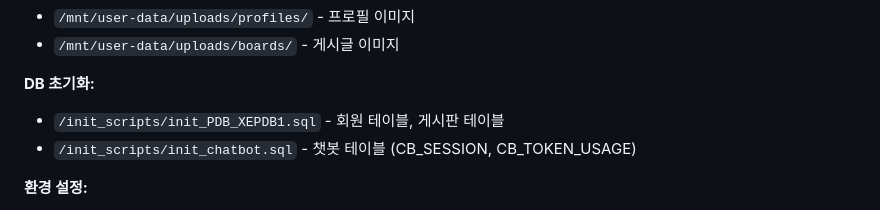
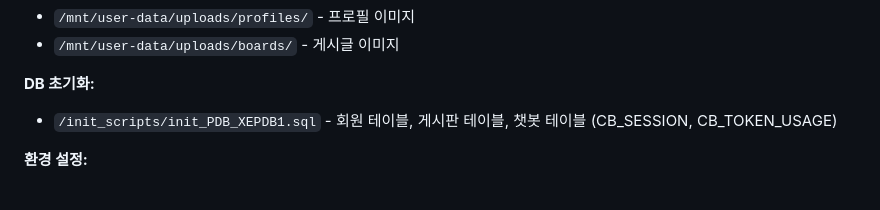
Before and after one commit to nickName333777/Devlog2JoBoJu, a Markdown page: README.md, the part around the change. Rendered like a GitHub page.

Commit message:
Consolidate database initialization scripts in README

```diff
--- a/README.md
+++ b/README.md
@@ -778,8 +778,7 @@ docker compose down
 - `/mnt/user-data/uploads/boards/` - 게시글 이미지
 
 **DB 초기화:**
-- `/init_scripts/init_PDB_XEPDB1.sql` - 회원 테이블, 게시판 테이블
-- `/init_scripts/init_chatbot.sql` - 챗봇 테이블 (CB_SESSION, CB_TOKEN_USAGE)
+- `/init_scripts/init_PDB_XEPDB1.sql` - 회원 테이블, 게시판 테이블, 챗봇 테이블 (CB_SESSION, CB_TOKEN_USAGE)
 
 **환경 설정:**
 - `.env` - 환경 변수 (이미지 경로 설정 포함)
```
